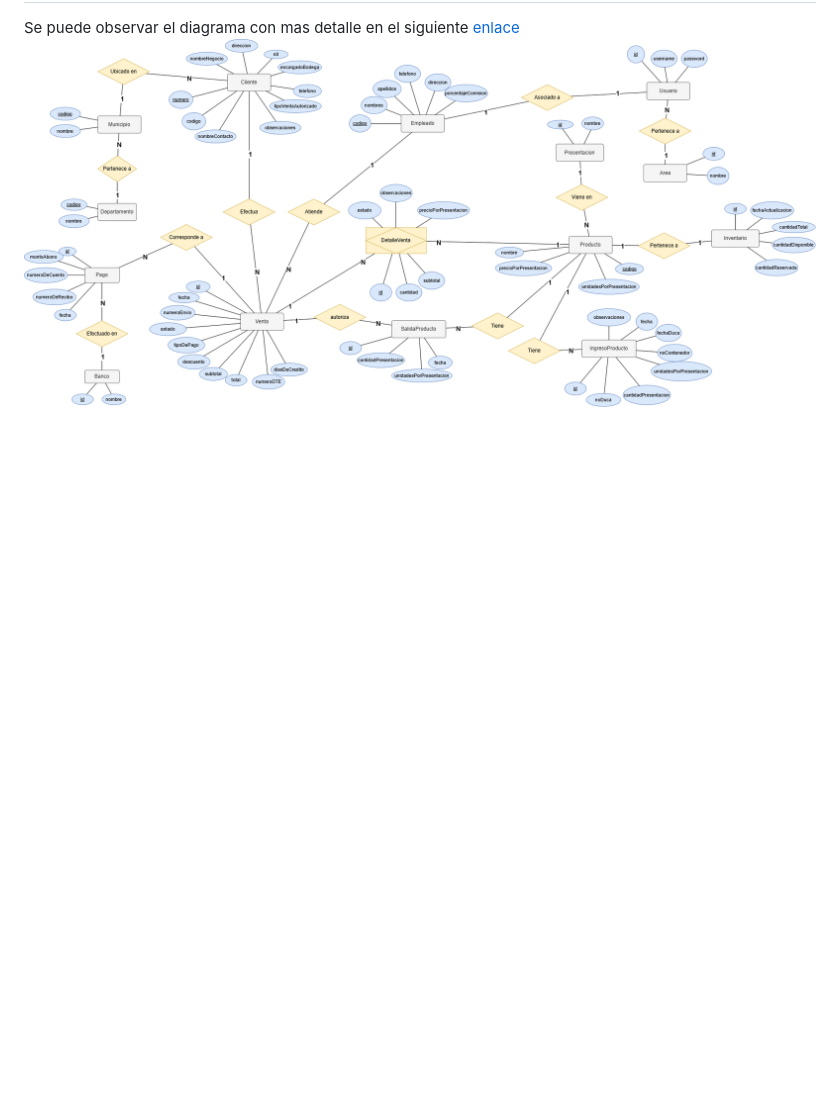
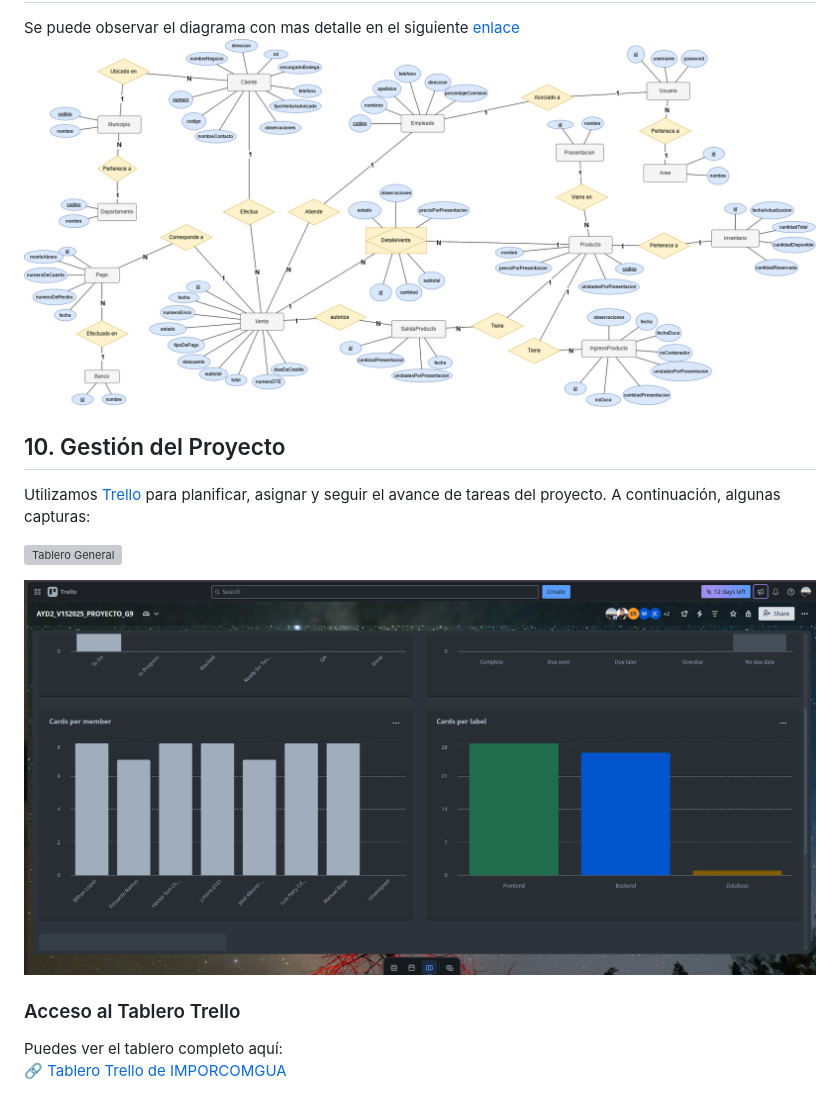
Before and after one commit to LuisCif-20/AYD2_V1S2025_PROYECTO_G9, a Markdown page: docs/README.md, the part around the change. Drawn GitHub-style; pictures changed too: docs/assets/trello/DASHBOARD-TAREAS.png (added); blank space fills up the shorter version; grey boxes are pictures that could not be loaded.

Commit message:
docs: add project management with Trello (kanban)

```diff
--- a/docs/README.md
+++ b/docs/README.md
@@ -529,3 +529,20 @@ IMPORCOMGUA es una empresa guatemalteca dedicada al comercio de importaciones, e
 ## 8. Diagrama Entidad Relación
 Se puede observar el diagrama con mas detalle en el siguiente [enlace](https://drive.google.com/file/d/1PPOJJGdaRHBWIRjnqh1tqRXfl900WQL-/view?usp=sharing)
 ![ER_IMPERCOMGUA](./assets/architecture/ER-DIAGRAM-IMPERCOMGUA-mod1.png)
+
+
+
+
+## 10. Gestión del Proyecto
+
+Utilizamos [Trello](https://trello.com) para planificar, asignar y seguir el avance de tareas del proyecto. A continuación, algunas capturas:
+
+![Tablero General](./assets/trello/TABLERO-GENERAL.png)
+
+![Dashboard de distribución](./assets/trello/DASHBOARD-TAREAS.png)
+
+
+### Acceso al Tablero Trello
+
+Puedes ver el tablero completo aquí:
+🔗 [Tablero Trello de IMPORCOMGUA](https://trello.com/invite/b/6847ba5b69dfcd9af1c397e7/ATTIb7e79dd9e84a644089e6ced6e8777d17530D11B0/ayd2v1s2025proyectog9)
```
Also changed, not shown: 1 other file.
